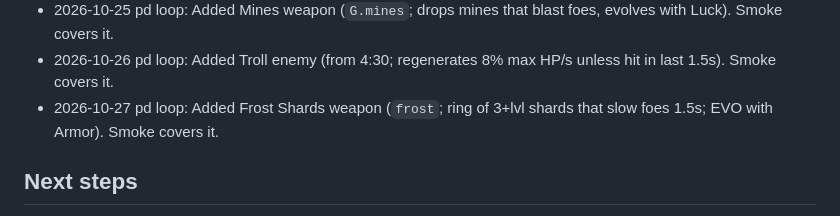
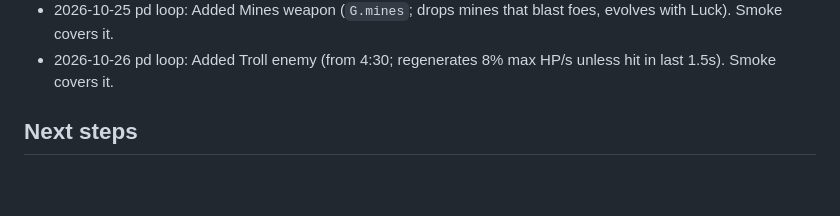
Before and after one commit to tonyjmartinez/tonezone-survivor, a Markdown page: MEMORY.md, the part around the change. Rendered like a GitHub page; blank space fills up the shorter version.

Commit message:
Drop MEMORY.md edit from frost PR (out of scope)

```diff
--- a/MEMORY.md
+++ b/MEMORY.md
@@ -49,6 +49,5 @@
 - 2026-10-25 pd loop: Added Dasher enemy (from 3:20; lunges at 3.5x speed for 0.5s every 3s). Smoke covers it.
 - 2026-10-25 pd loop: Added Mines weapon (`G.mines`; drops mines that blast foes, evolves with Luck). Smoke covers it.
 - 2026-10-26 pd loop: Added Troll enemy (from 4:30; regenerates 8% max HP/s unless hit in last 1.5s). Smoke covers it.
-- 2026-10-27 pd loop: Added Frost Shards weapon (`frost`; ring of 3+lvl shards that slow foes 1.5s; EVO with Armor). Smoke covers it.
 ## Next steps
 - Check `origin/main` before starting (parallel session branches exist). use hash for weapon queries (low value), more weapons/enemy variety, sprite polish for projectiles, real playtest balance (5+ min). See ROADMAP "Next".
```
